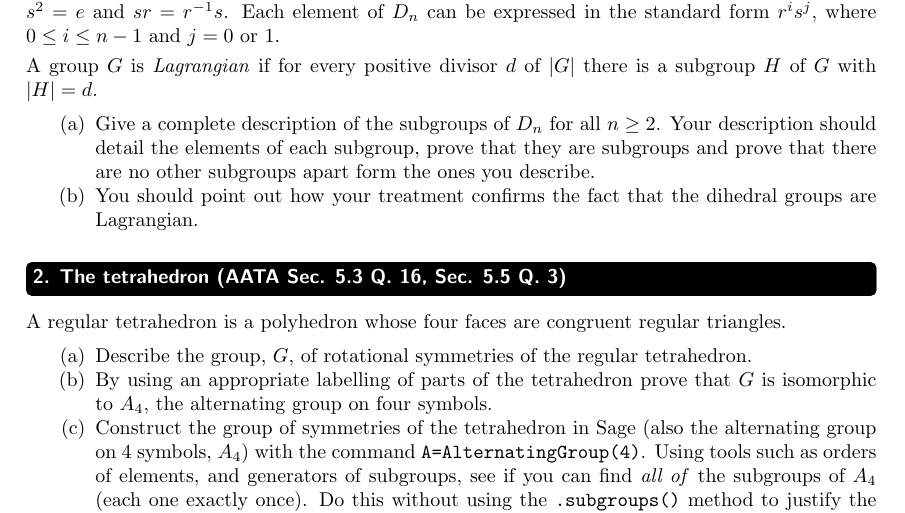
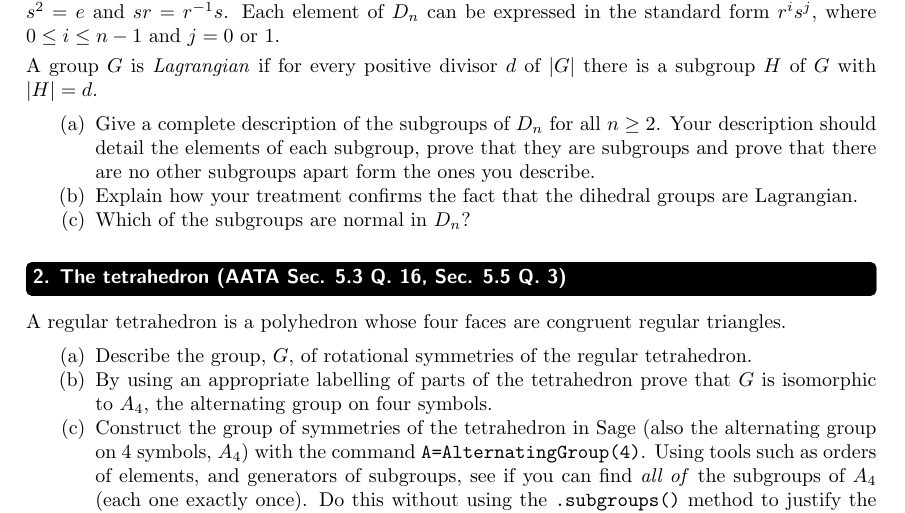
Before and after one commit to killianobrien/handouts, a LaTeX paper (cwk.tex): part of page 2 of 3, cut so that both start at the same text. Compiled offline with pdfLaTeX; a LaTeX package or settings file that is missing is left out.

Commit message:
added normality bit

```diff
--- a/cwk.tex
+++ b/cwk.tex
@@ -85,7 +85,9 @@ A group $G$ is \emph{Lagrangian} if for every positive divisor $d$ of $|G|$ ther
 \item
 Give a complete description of the subgroups of $D_n$ for all $n \geq 2$. Your description should detail the elements of each subgroup, prove that they are subgroups and prove that there are no other subgroups apart form the ones you describe.
 \item
-You should point out how your treatment confirms the fact that the dihedral groups are Lagrangian.
+Explain how your treatment confirms the fact that the dihedral groups are Lagrangian.
+\item
+Which of the subgroups are normal in $D_n$?
 \end{enumerate}
 \topic{2. The tetrahedron (AATA Sec. 5.3 Q. 16, Sec. 5.5 Q. 3)}
 A regular tetrahedron is a polyhedron whose four faces are congruent regular triangles.
```
